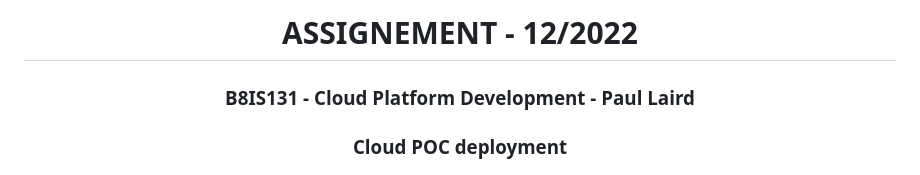
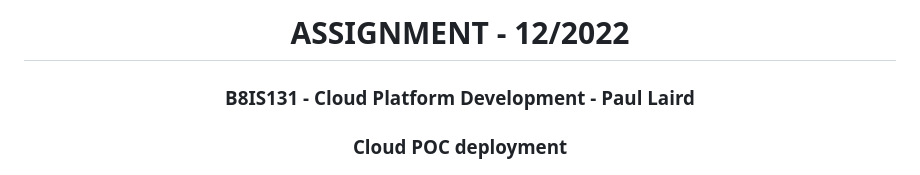
Before and after one commit to chrichri156/cpd_assignment, a Markdown page: README.md, the part around the change. GitHub-like rendering.

```diff
--- a/README.md
+++ b/README.md
@@ -1,4 +1,4 @@
-<h1 align="center">ASSIGNEMENT - 12/2022</h1>
+<h1 align="center">ASSIGNMENT - 12/2022</h1>
 
 <h3 align="center">B8IS131 - Cloud Platform Development - Paul Laird</h3>
 
```
